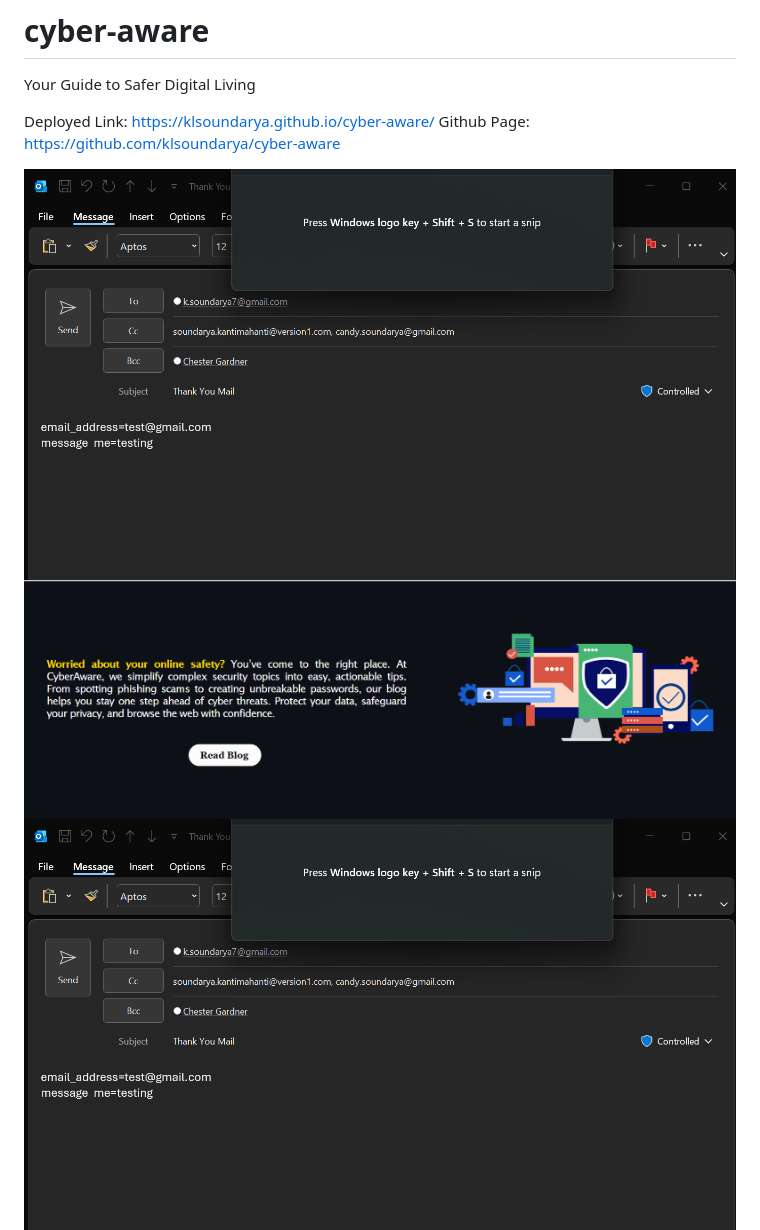
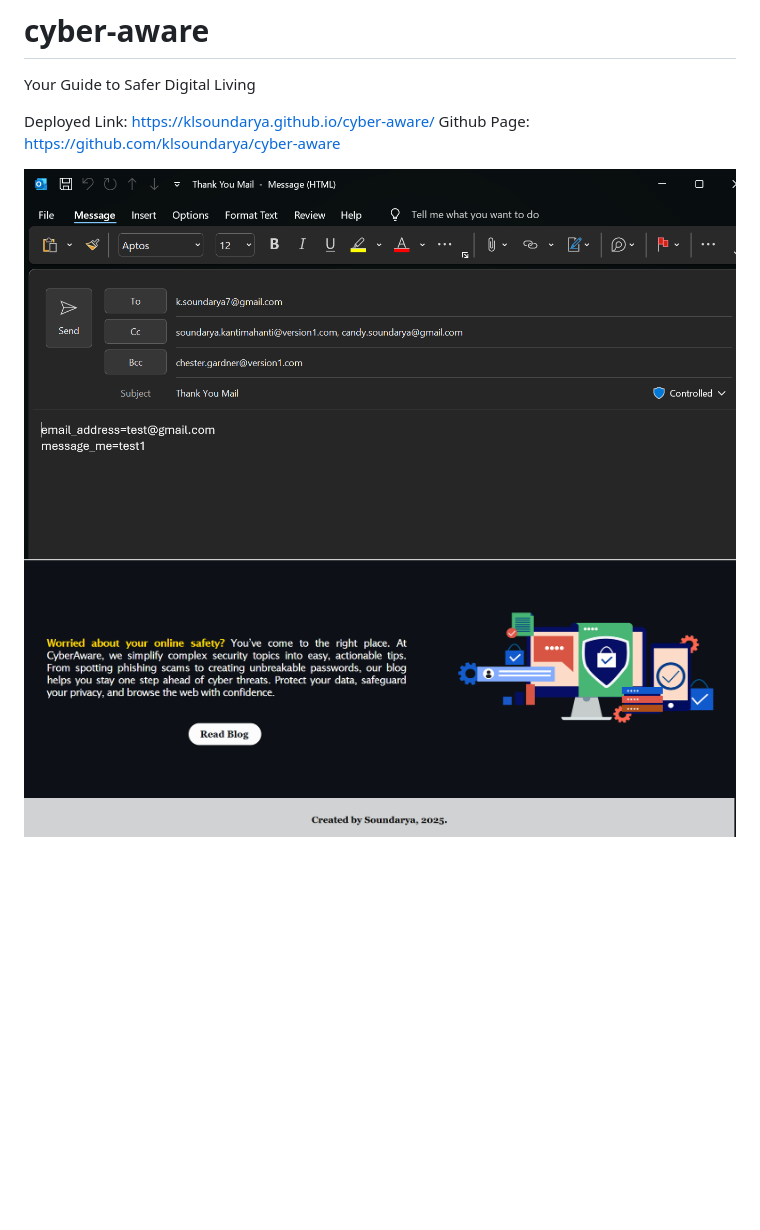
Before and after one commit to klsoundarya/cyber-aware, a Markdown page: README.md, the part around the change. GitHub-like rendering; pictures changed too: assests/images/email-message-sent.png (deleted), assests/images/email-sent.png (added); blank space fills up the shorter version.

Commit message:
fix broken links images to readme

```diff
--- a/README.md
+++ b/README.md
@@ -4,9 +4,9 @@ Your Guide to Safer Digital Living
 Deployed Link: https://klsoundarya.github.io/cyber-aware/
 Github Page: https://github.com/klsoundarya/cyber-aware
 
-![Email requirement](assests/images/email-message-sent.png)
+![Email requirement](assests/images/email-sent.png)
 ![About Page](assests/images/about-page.png)
-![footer](assests/images/email-message-sent.png)
+![footer](assests/images/footer.png)
 ![header](assests/images/header.png)
 ![Blog requirement](assests/images/requirement-check.png)
 ![Success post](assests/images/successful_post.png)
```
